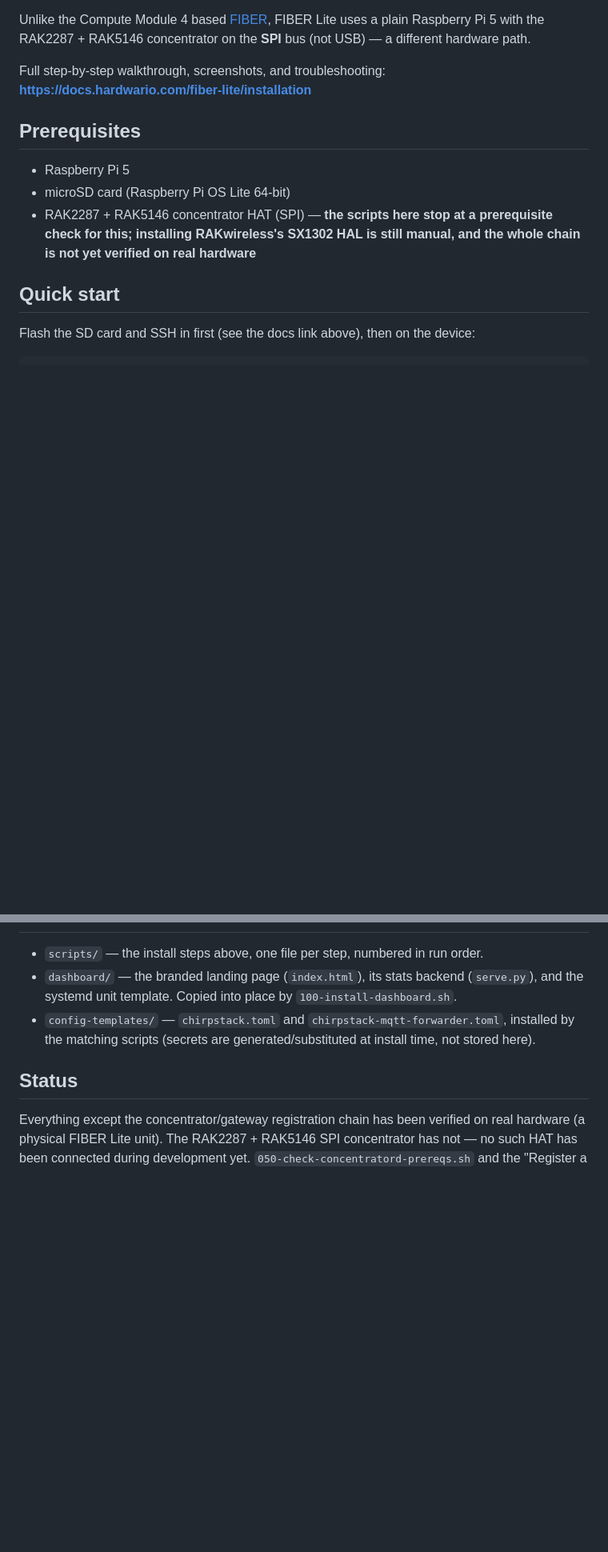
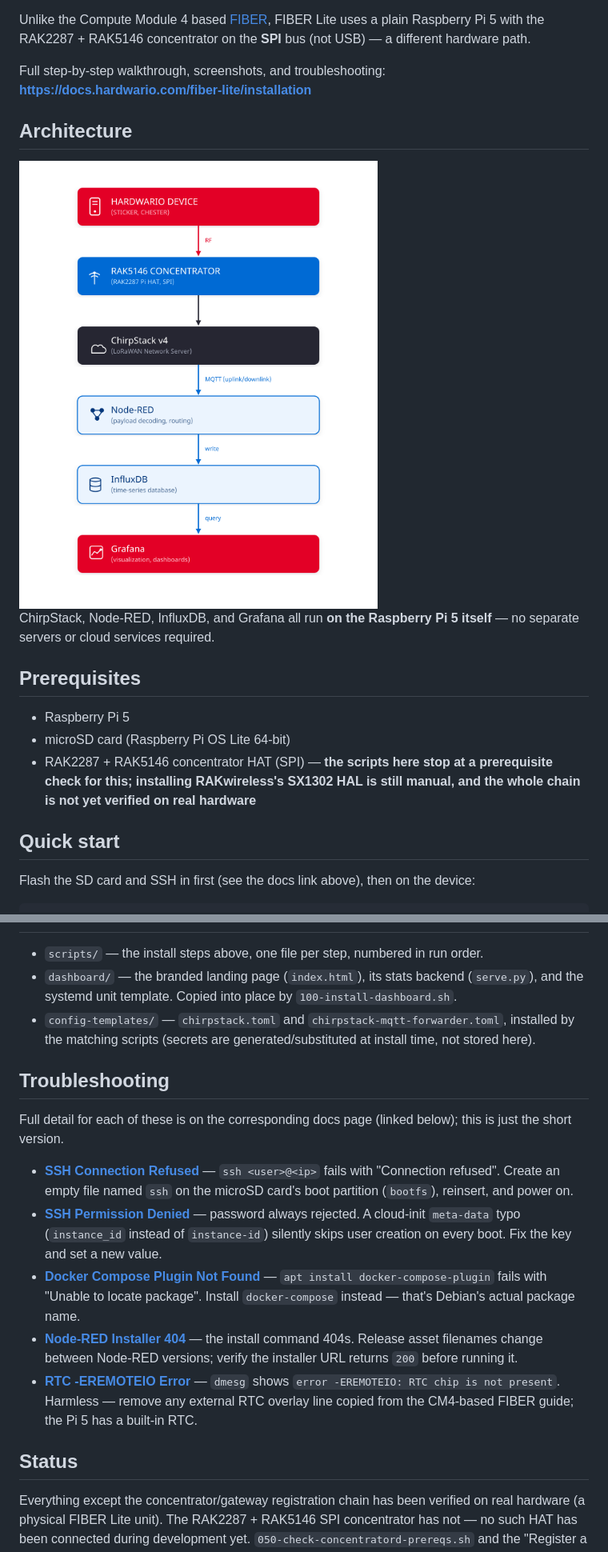
Before and after one commit to hardwario/fiber-lite, a Markdown page: README.md, 2 parts joined by grey strips. Shown: that part at 80% size. GitHub-like rendering; pictures changed too: images/data-flow.png (added); blank space fills up the shorter version.

Commit message:
Add architecture diagram and troubleshooting section to README
Adds the data-flow block diagram (LoRaWAN device -> RAK5146 -> ChirpStack
-> Node-RED -> InfluxDB -> Grafana, all on the Pi 5 itself) and a
condensed troubleshooting section linking back to the full docs pages
for each of the five install-time issues found so far.

```diff
--- a/README.md
+++ b/README.md
@@ -10,6 +10,13 @@ Lite uses a plain Raspberry Pi 5 with the RAK2287 + RAK5146 concentrator on the
 
 Full step-by-step walkthrough, screenshots, and troubleshooting:
 **https://docs.hardwario.com/fiber-lite/installation**
+
+## Architecture
+
+<img src="images/data-flow.png" alt="FIBER Lite data flow: LoRaWAN device to RAK5146 concentrator to ChirpStack, Node-RED, InfluxDB, and Grafana" width="600">
+
+ChirpStack, Node-RED, InfluxDB, and Grafana all run **on the Raspberry Pi 5 itself** — no
+separate servers or cloud services required.
 
 ## Prerequisites
 
@@ -57,6 +64,27 @@ for the UI walkthrough (not scriptable, ChirpStack has no CLI for this).
 - `config-templates/` — `chirpstack.toml` and `chirpstack-mqtt-forwarder.toml`, installed by the
   matching scripts (secrets are generated/substituted at install time, not stored here).
 
+## Troubleshooting
+
+Full detail for each of these is on the corresponding docs page (linked below); this is just the
+short version.
+
+- **[SSH Connection Refused](https://docs.hardwario.com/fiber-lite/troubleshooting/ssh-connection-refused)** —
+  `ssh <user>@<ip>` fails with "Connection refused". Create an empty file named `ssh` on the
+  microSD card's boot partition (`bootfs`), reinsert, and power on.
+- **[SSH Permission Denied](https://docs.hardwario.com/fiber-lite/troubleshooting/ssh-permission-denied)** —
+  password always rejected. A cloud-init `meta-data` typo (`instance_id` instead of
+  `instance-id`) silently skips user creation on every boot. Fix the key and set a new value.
+- **[Docker Compose Plugin Not Found](https://docs.hardwario.com/fiber-lite/troubleshooting/docker-compose-plugin-not-found)** —
+  `apt install docker-compose-plugin` fails with "Unable to locate package". Install
+  `docker-compose` instead — that's Debian's actual package name.
+- **[Node-RED Installer 404](https://docs.hardwario.com/fiber-lite/troubleshooting/nodered-installer-404)** —
+  the install command 404s. Release asset filenames change between Node-RED versions; verify the
+  installer URL returns `200` before running it.
+- **[RTC -EREMOTEIO Error](https://docs.hardwario.com/fiber-lite/troubleshooting/rtc-remoteio-error)** —
+  `dmesg` shows `error -EREMOTEIO: RTC chip is not present`. Harmless — remove any external RTC
+  overlay line copied from the CM4-based FIBER guide; the Pi 5 has a built-in RTC.
+
 ## Status
 
 Everything except the concentrator/gateway registration chain has been verified on real
```
